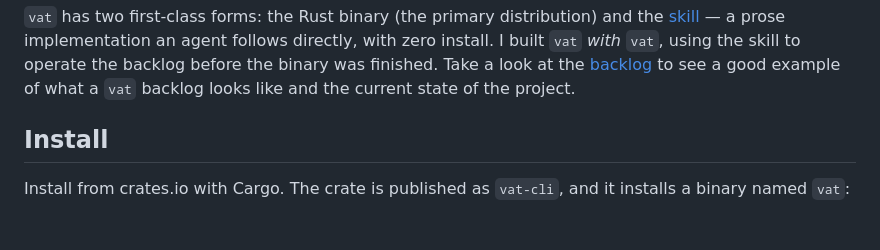
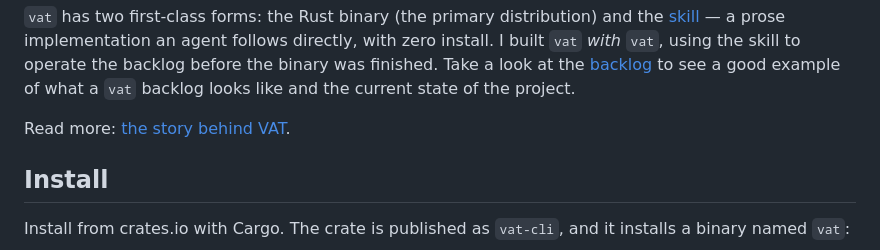
Before and after one commit to jmbeach/vat, a Markdown page: README.md, the part around the change. GitHub-like rendering; blank space fills up the shorter version.

Commit message:
docs: link the VAT blog post in the README (#68)
Co-authored-by: Claude Opus 4.8 <noreply@anthropic.com>

```diff
--- a/README.md
+++ b/README.md
@@ -13,6 +13,8 @@ But `vat` is great for both agents and humans.
 It's low friction, compact, and simple.
 
 `vat` has two first-class forms: the Rust binary (the primary distribution) and the [skill](./.claude/skills/vat/SKILL.md) — a prose implementation an agent follows directly, with zero install. I built `vat` *with* `vat`, using the skill to operate the backlog before the binary was finished. Take a look at the [backlog](https://github.com/jmbeach/vat-backlog/blob/main/backlog.md) to see a good example of what a `vat` backlog looks like and the current state of the project.
+
+Read more: [the story behind VAT](https://roygbiv.dev/blog/vat/).
 
 ## Install
 
```
